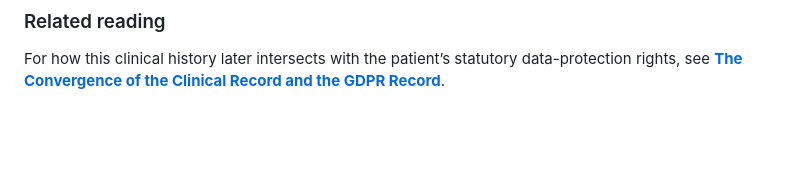
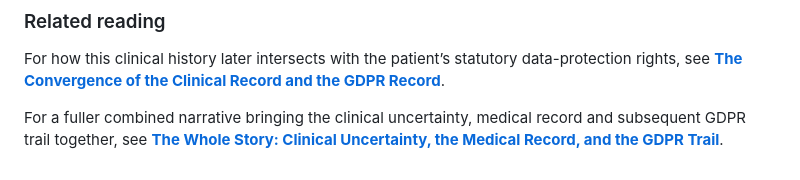
Before and after one commit to TitanicParker/case-evidence-ledger, a Markdown page: The Case in Plain Language.md, the part around the change. Drawn GitHub-style; blank space fills up the shorter version.

Commit message:
Add whole-story essay to related reading

```diff
--- a/The Case in Plain Language.md
+++ b/The Case in Plain Language.md
@@ -313,3 +313,5 @@ That is the argument.
 ### Related reading
 
 For how this clinical history later intersects with the patient’s statutory data-protection rights, see **[The Convergence of the Clinical Record and the GDPR Record](convergence-clinical-gdpr-record.md)**.
+
+For a fuller combined narrative bringing the clinical uncertainty, medical record and subsequent GDPR trail together, see **[The Whole Story: Clinical Uncertainty, the Medical Record, and the GDPR Trail](gdpratlarge.md)**.
```
